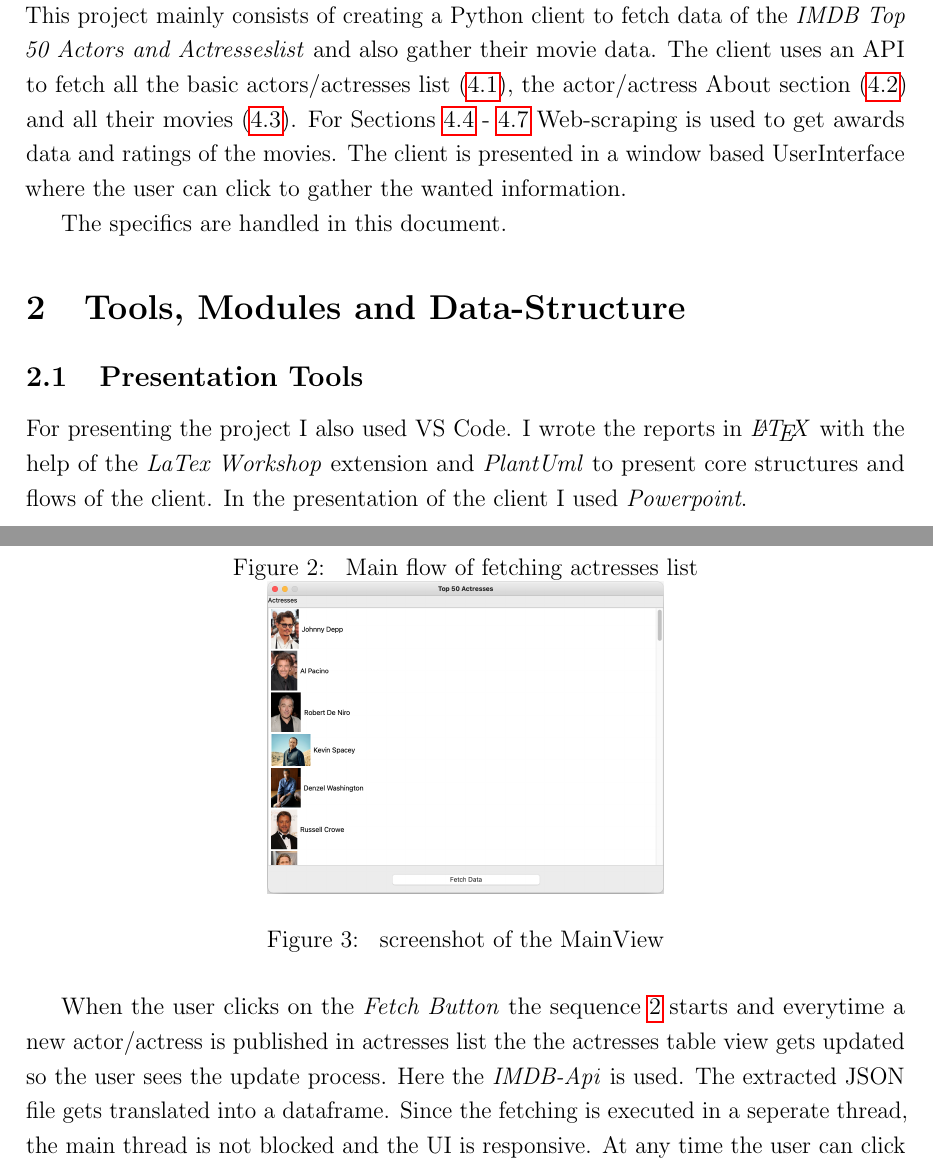
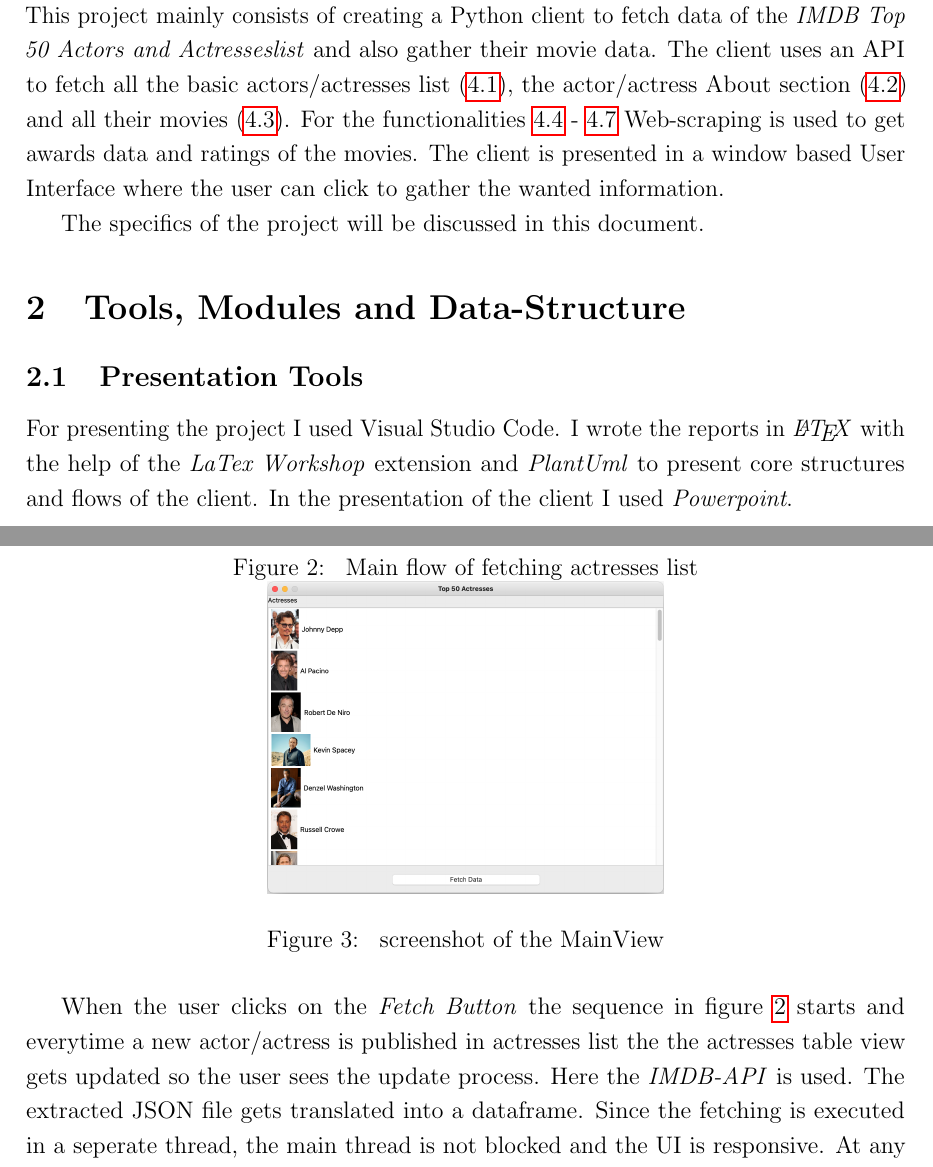
Before and after one commit to snakept/imdb_software_actors, a LaTeX document (Report/Task4_Document_Prenissl.tex): two parts of pages 3 and 5 of 8, joined at a grey line, cut so that both start at the same text. Compiled offline with pdfLaTeX.

```diff
--- a/Document/Task5_Document_Prenissl.tex
+++ b/Report/Task4_Document_Prenissl.tex
@@ -70,16 +70,16 @@
 \textit{IMDB Top 50 Actors and Actresseslist} and also gather their movie data.
 The client uses an API to fetch all the basic actors/actresses list (\ref{list-actors}),
 the actor/actress About section (\ref{about}) and all their movies (\ref{movies}).
-For Sections \ref{awards} - \ref{top-movies} Web-scraping is used to
+For the functionalities \ref{awards} - \ref{top-movies} Web-scraping is used to
 get awards data and ratings of the movies.
-The client is presented in a window based UserInterface where the user
+The client is presented in a window based User Interface where the user
 can click to gather the wanted information.
 
-The specifics are handled in this document.
+The specifics of the project will be discussed in this document.
 
 \section{Tools, Modules and Data-Structure}
 \subsection{Presentation Tools}
-For presenting the project I also used VS Code. I wrote the reports in \textit{\LaTeX} with the help of the \textit{LaTex Workshop} extension and
+For presenting the project I used Visual Studio Code. I wrote the reports in \textit{\LaTeX} with the help of the \textit{LaTex Workshop} extension and
 \textit{PlantUml} to present core structures and flows of the client.
 In the presentation of the client I used \textit{Powerpoint}.
 
@@ -146,9 +146,9 @@
       \caption[width=0.45\textwidth]{\label{fig:main-window-screen} screenshot of the MainView}
 \end{figure}
 
-When the user clicks on the \textit{Fetch Button} the sequence \ref{fig:fetch-actresses-flow} starts
+When the user clicks on the \textit{Fetch Button} the sequence in figure \ref{fig:fetch-actresses-flow} starts
 and everytime a new actor/actress is published in actresses list the the actresses table view gets
-updated so the user sees the update process. Here the \textit{IMDB-Api} is used. The extracted JSON file gets translated into a dataframe. Since the fetching is executed in a seperate thread, the
+updated so the user sees the update process. Here the \textit{IMDB-API} is used. The extracted JSON file gets translated into a dataframe. Since the fetching is executed in a seperate thread, the
 main thread is not blocked and the UI is responsive. At any time the user can click on the list element
 to transition to DetailView of the actress.
 
```
Also changed, not shown: Document/Task5_Document_Prenissl.pdf (deleted), Report/Task4_Document_Prenissl.pdf (added), Report/img/actress-awardsdata-worker-sequence.png (renamed from Document/img/actress-awardsdata-worker-sequence.png), Report/img/class_diagram.png (renamed from Document/img/class_diagram.png), Report/img/detail-window-screen.png (renamed from Document/img/detail-window-screen.png), Report/img/detail1.png (renamed from Document/img/detail1.png), Report/img/fetchActressesDataFromUrlScreen.png (renamed from Document/img/fetchActressesDataFromUrlScreen.png), Report/img/fetch_actresses_flow.png (renamed from Document/img/fetch_actresses_flow.png), Report/img/landing.png (renamed from Document/img/landing.png), Report/img/main-window-screen.png (renamed from Document/img/main-window-screen.png), Report/img/movies-data-worker-sequence.png (renamed from Document/img/movies-data-worker-sequence.png), Report/oth_logo.pdf (renamed from Document/oth_logo.pdf), Report/oth_logo.pdf_tex (renamed from Document/oth_logo.pdf_tex), Task4_Document_Prenissl.pdf (added), 1 more files, 13 other files.
